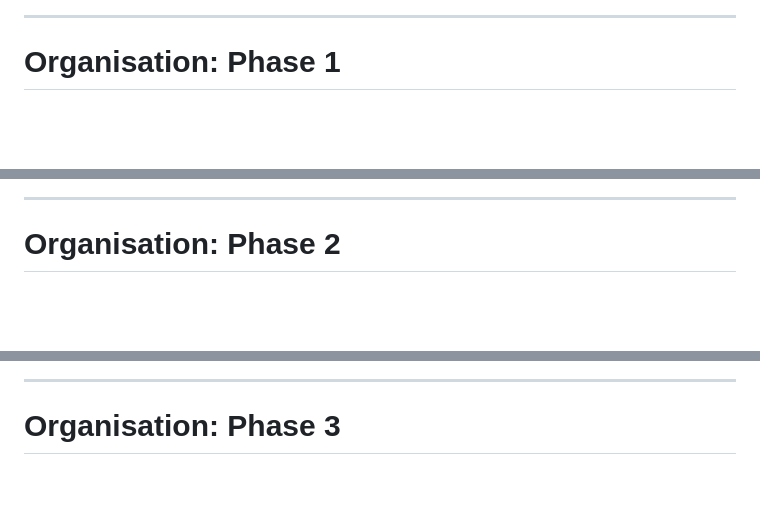
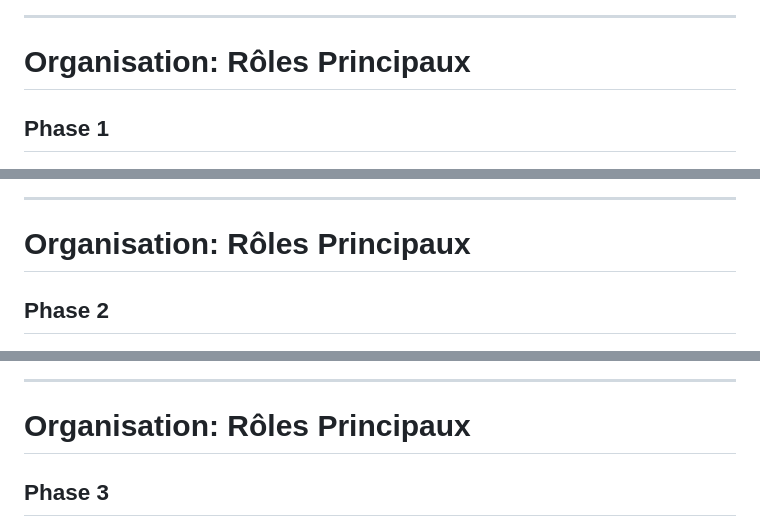
Before and after one commit to benayayouness/demo-scholaris, a Markdown page: README.md, 3 parts joined by grey strips. Rendered like a GitHub page; blank space fills up the shorter version.

```diff
--- a/README.md
+++ b/README.md
@@ -74,17 +74,20 @@ img[alt~="center"] {
 
 ---
 
-# Organisation: Phase 1
+# Organisation: Rôles Principaux
+## Phase 1
 ![periode 1 center](image-13.png)
 
 ---
 
-# Organisation: Phase 2
+# Organisation: Rôles Principaux
+## Phase 2
 ![periode 2 center](image-14.png)
 
 ---
 
-# Organisation: Phase 3
+# Organisation: Rôles Principaux
+## Phase 3
 ![periode 3 center](image-15.png)
 
 ---
```
Also changed, not shown: other parts of README.md (+10 -5 lines), demo.md (added, +7 -0 lines), image-12.png, image-26.png (added), image.png (added), 1 other file.
